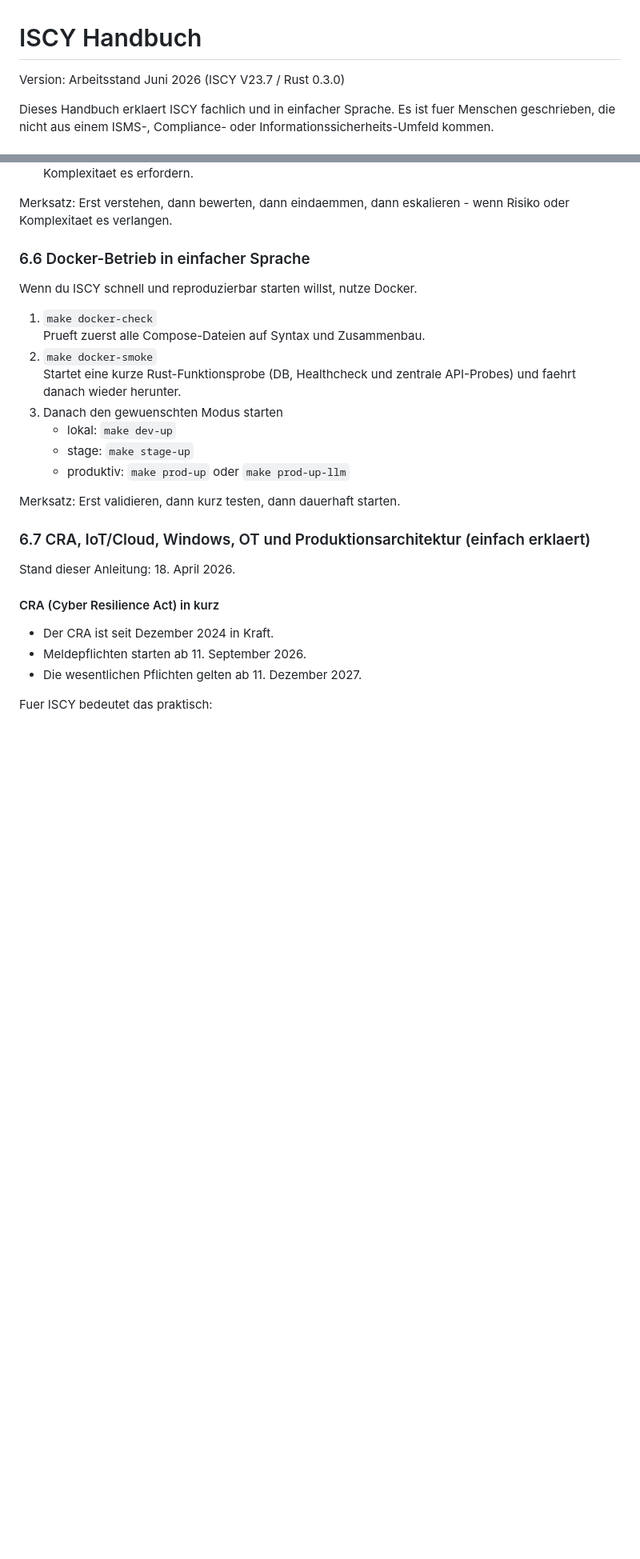
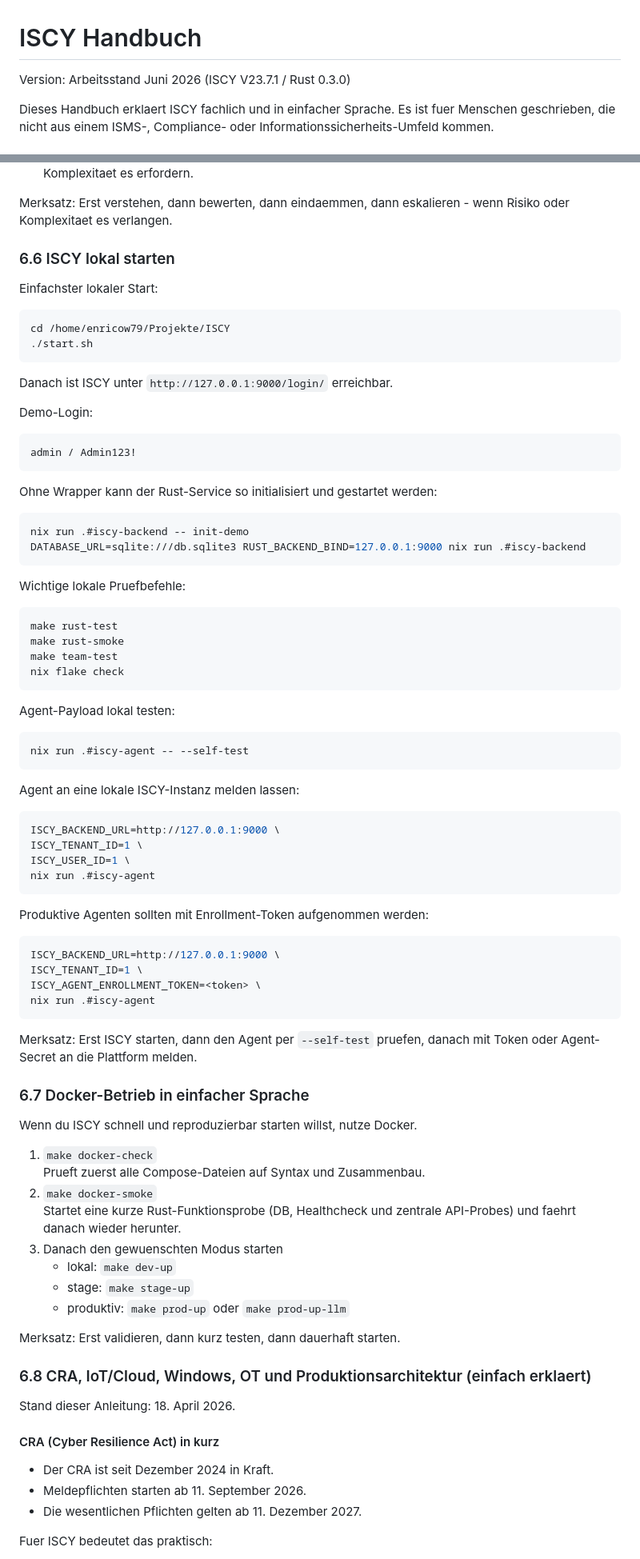
Before and after one commit to ewilhelm1979-netizen/ISCY, a Markdown page: docs/ISCY_Handbuch.md, 2 parts joined by grey strips. Shown at 80% size. Drawn GitHub-style; blank space fills up the shorter version.

````diff
--- a/docs/ISCY_Handbuch.md
+++ b/docs/ISCY_Handbuch.md
@@ -1,6 +1,6 @@
 # ISCY Handbuch
 
-Version: Arbeitsstand Juni 2026 (ISCY V23.7 / Rust 0.3.0)
+Version: Arbeitsstand Juni 2026 (ISCY V23.7.1 / Rust 0.3.0)
 
 Dieses Handbuch erklaert ISCY fachlich und in einfacher Sprache. Es ist fuer Menschen geschrieben, die nicht aus einem ISMS-, Compliance- oder Informationssicherheits-Umfeld kommen.
 
@@ -551,7 +564,66 @@ Empfohlene Kette fuer die operative Bearbeitung:
 
 Merksatz: Erst verstehen, dann bewerten, dann eindaemmen, dann eskalieren - wenn Risiko oder Komplexitaet es verlangen.
 
-### 6.6 Docker-Betrieb in einfacher Sprache
+### 6.6 ISCY lokal starten
+
+Einfachster lokaler Start:
+
+```bash
+cd /home/enricow79/Projekte/ISCY
+./start.sh
+```
+
+Danach ist ISCY unter `http://127.0.0.1:9000/login/` erreichbar.
+
+Demo-Login:
+
+```text
+admin / Admin123!
+```
+
+Ohne Wrapper kann der Rust-Service so initialisiert und gestartet werden:
+
+```bash
+nix run .#iscy-backend -- init-demo
+DATABASE_URL=sqlite:///db.sqlite3 RUST_BACKEND_BIND=127.0.0.1:9000 nix run .#iscy-backend
+```
+
+Wichtige lokale Pruefbefehle:
+
+```bash
+make rust-test
+make rust-smoke
+make team-test
+nix flake check
+```
+
+Agent-Payload lokal testen:
+
+```bash
+nix run .#iscy-agent -- --self-test
+```
+
+Agent an eine lokale ISCY-Instanz melden lassen:
+
+```bash
+ISCY_BACKEND_URL=http://127.0.0.1:9000 \
+ISCY_TENANT_ID=1 \
+ISCY_USER_ID=1 \
+nix run .#iscy-agent
+```
+
+Produktive Agenten sollten mit Enrollment-Token aufgenommen werden:
+
+```bash
+ISCY_BACKEND_URL=http://127.0.0.1:9000 \
+ISCY_TENANT_ID=1 \
+ISCY_AGENT_ENROLLMENT_TOKEN=<token> \
+nix run .#iscy-agent
+```
+
+Merksatz: Erst ISCY starten, dann den Agent per `--self-test` pruefen, danach mit Token oder Agent-Secret an die Plattform melden.
+
+### 6.7 Docker-Betrieb in einfacher Sprache
 
 Wenn du ISCY schnell und reproduzierbar starten willst, nutze Docker.
 
@@ -566,7 +638,7 @@ Wenn du ISCY schnell und reproduzierbar starten willst, nutze Docker.
 
 Merksatz: Erst validieren, dann kurz testen, dann dauerhaft starten.
 
-### 6.7 CRA, IoT/Cloud, Windows, OT und Produktionsarchitektur (einfach erklaert)
+### 6.8 CRA, IoT/Cloud, Windows, OT und Produktionsarchitektur (einfach erklaert)
 
 Stand dieser Anleitung: 18. April 2026.
 
````
Also changed, not shown: other parts of docs/ISCY_Handbuch.md (+69 -1 lines), README.md (+1 -1 lines).
